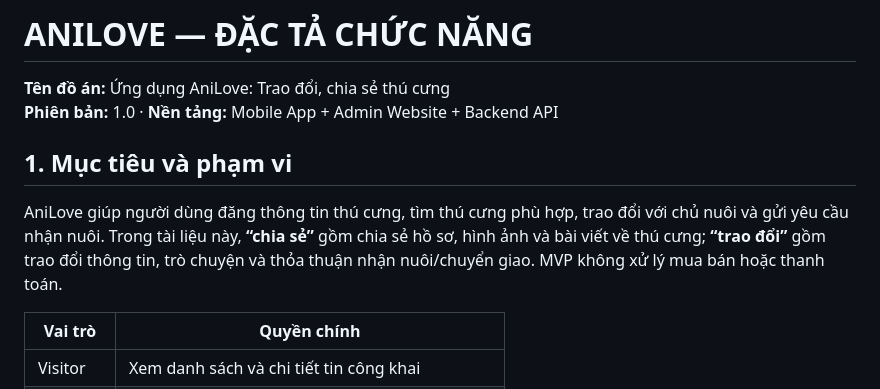
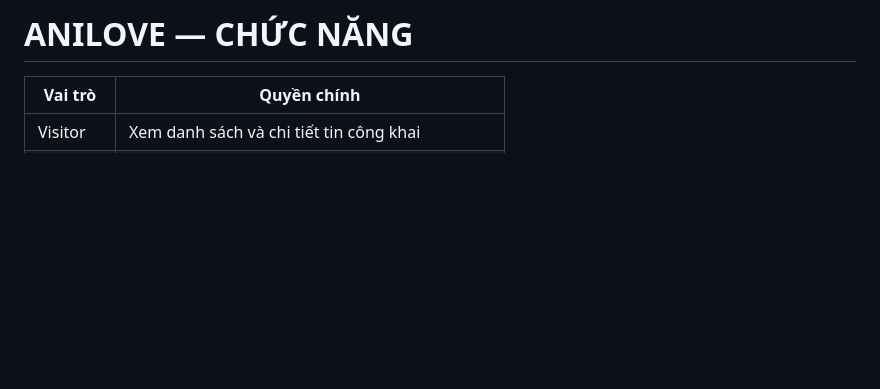
Before and after one commit to kannar04/Mobile_Project, a Markdown page: File_Ideas/Another hoshiyomi's idea.md, the part around one of its changes. Rendered like a GitHub page; blank space fills up the shorter version.

```diff
--- a/File_Ideas/Another hoshiyomi's idea.md
+++ b/File_Ideas/Another hoshiyomi's idea.md
@@ -1,11 +1,5 @@
-# ANILOVE — ĐẶC TẢ CHỨC NĂNG
+# ANILOVE — CHỨC NĂNG
 
-**Tên đồ án:** Ứng dụng AniLove: Trao đổi, chia sẻ thú cưng
-**Phiên bản:** 1.0 · **Nền tảng:** Mobile App + Admin Website + Backend API
-
-## 1. Mục tiêu và phạm vi
-
-AniLove giúp người dùng đăng thông tin thú cưng, tìm thú cưng phù hợp, trao đổi với chủ nuôi và gửi yêu cầu nhận nuôi. Trong tài liệu này, **“chia sẻ”** gồm chia sẻ hồ sơ, hình ảnh và bài viết về thú cưng; **“trao đổi”** gồm trao đổi thông tin, trò chuyện và thỏa thuận nhận nuôi/chuyển giao. MVP không xử lý mua bán hoặc thanh toán.
 
 | Vai trò | Quyền chính |
 |---|---|
```
Also changed, not shown: other parts of File_Ideas/Another hoshiyomi's idea.md (+0 -43 lines).
